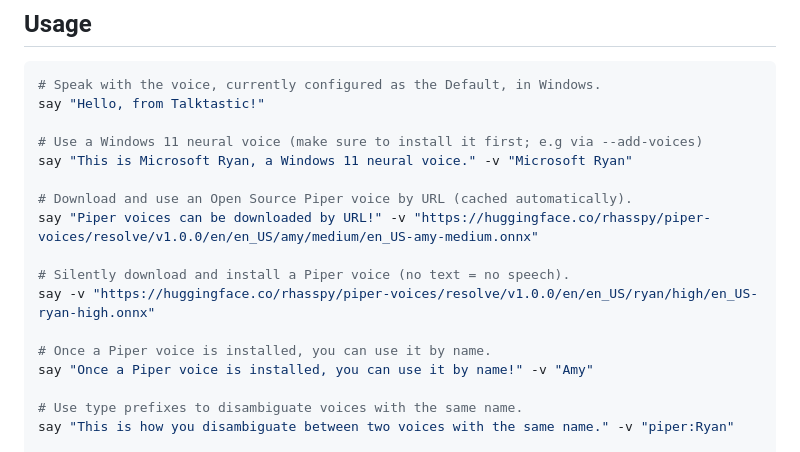
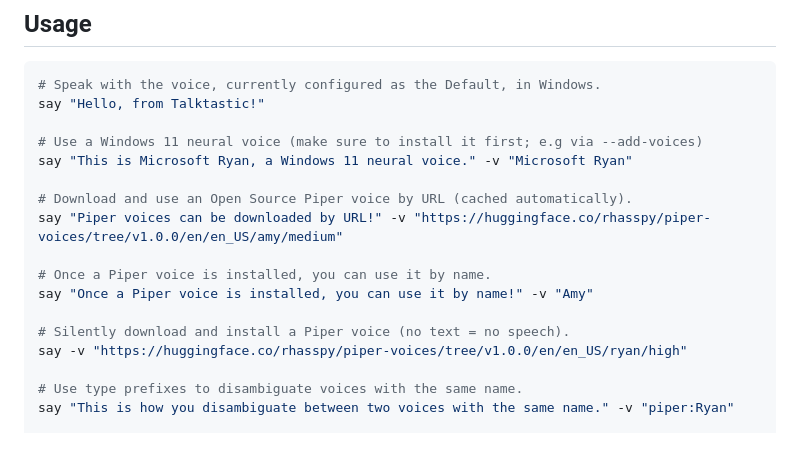
Before and after one commit to BrainSlugs83/Talktastic, a Markdown page: README.md, the part around the change. GitHub-like rendering.

Commit message:
README: use folder URLs, move silent download after Amy example
Co-authored-by: Copilot <223556219+Copilot@users.noreply.github.com>

```diff
--- a/README.md
+++ b/README.md
@@ -28,13 +28,13 @@ say "Hello, from Talktastic!"
 say "This is Microsoft Ryan, a Windows 11 neural voice." -v "Microsoft Ryan"
 
 # Download and use an Open Source Piper voice by URL (cached automatically).
-say "Piper voices can be downloaded by URL!" -v "https://huggingface.co/rhasspy/piper-voices/resolve/v1.0.0/en/en_US/amy/medium/en_US-amy-medium.onnx"
-
-# Silently download and install a Piper voice (no text = no speech).
-say -v "https://huggingface.co/rhasspy/piper-voices/resolve/v1.0.0/en/en_US/ryan/high/en_US-ryan-high.onnx"
+say "Piper voices can be downloaded by URL!" -v "https://huggingface.co/rhasspy/piper-voices/tree/v1.0.0/en/en_US/amy/medium"
 
 # Once a Piper voice is installed, you can use it by name.
 say "Once a Piper voice is installed, you can use it by name!" -v "Amy"
+
+# Silently download and install a Piper voice (no text = no speech).
+say -v "https://huggingface.co/rhasspy/piper-voices/tree/v1.0.0/en/en_US/ryan/high"
 
 # Use type prefixes to disambiguate voices with the same name.
 say "This is how you disambiguate between two voices with the same name." -v "piper:Ryan"
```
